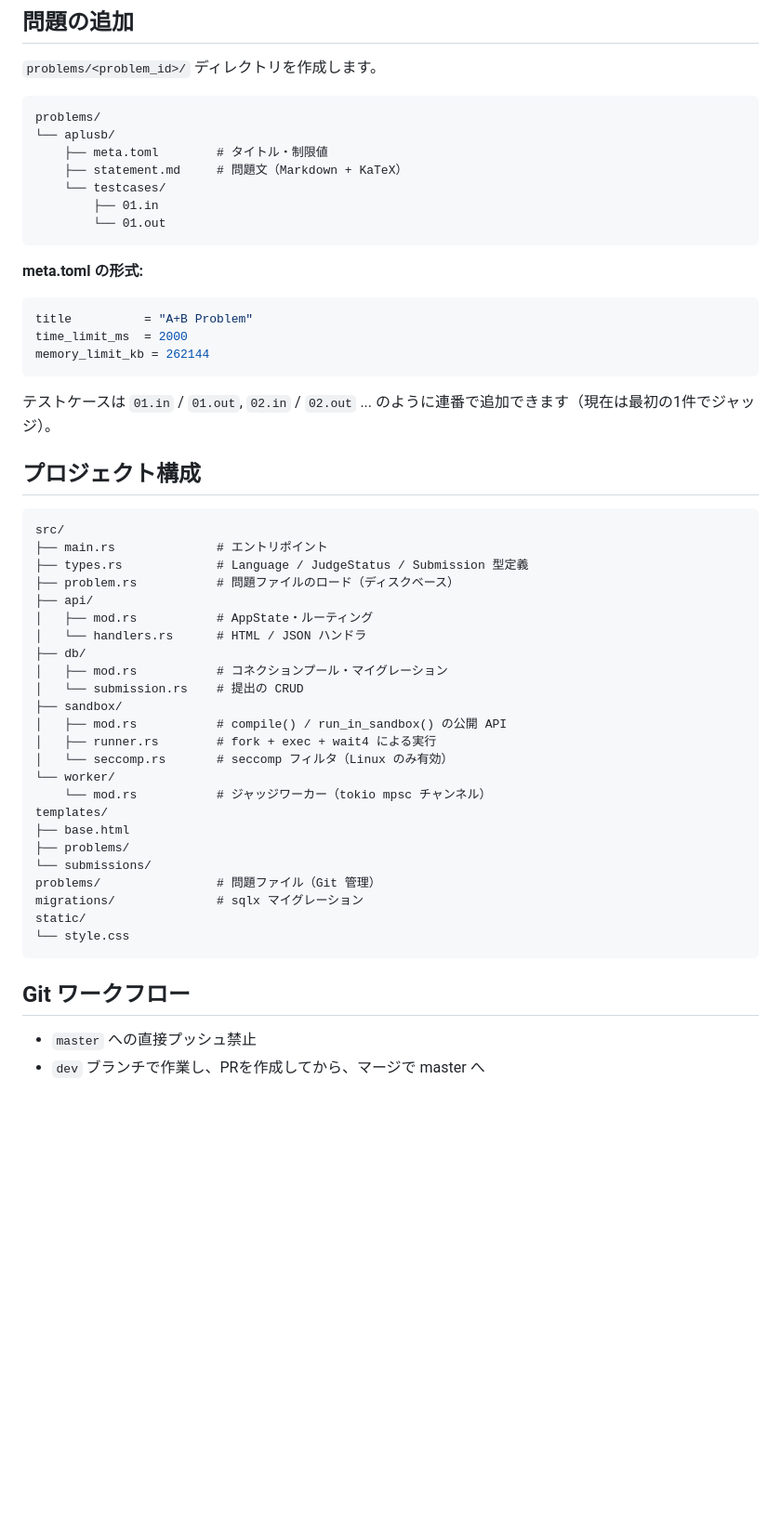
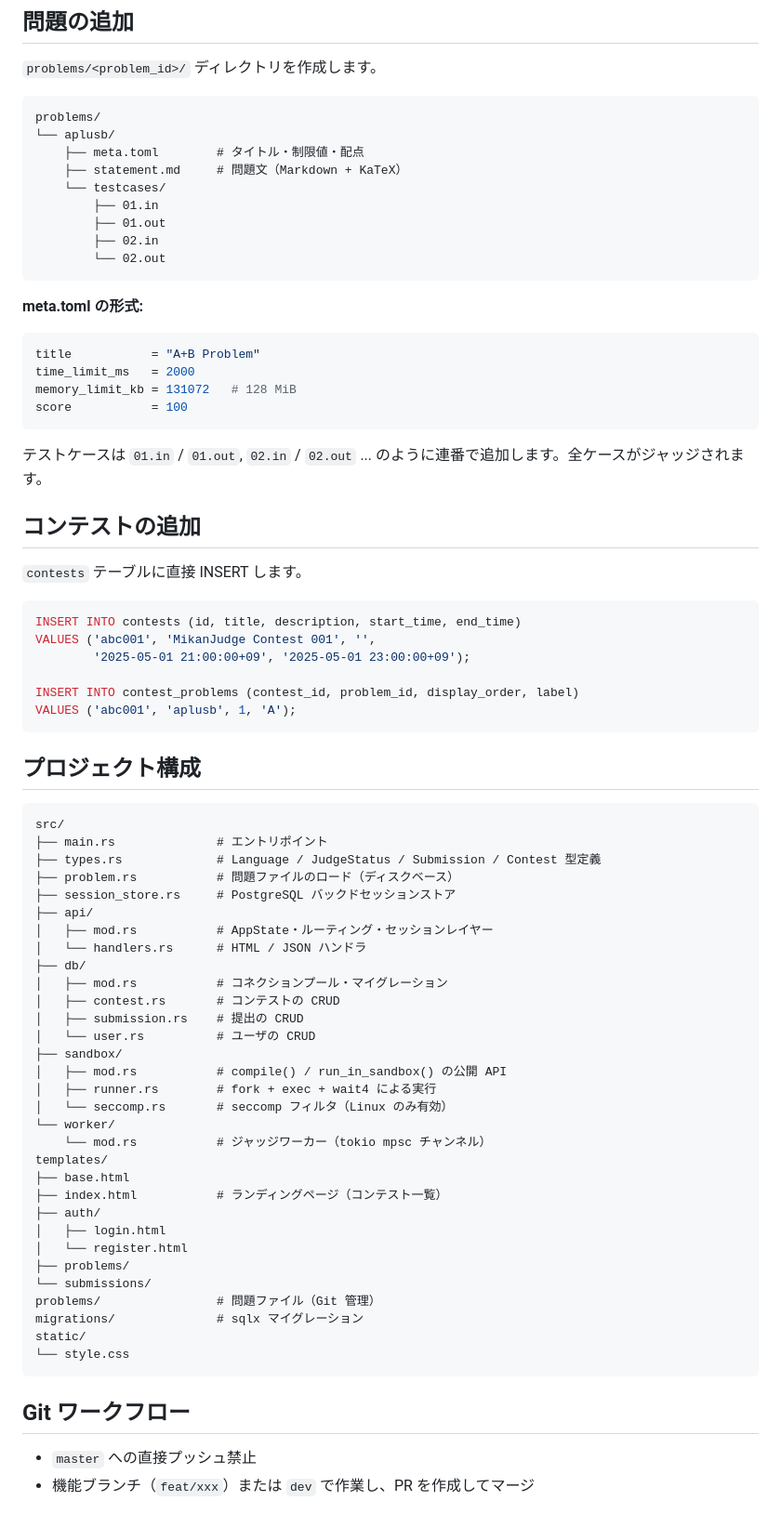
Before and after one commit to Twil3akine/Mikan-Judge, a Markdown page: README.md, the part around one of its changes. Shown at 93% size. Drawn GitHub-style; blank space fills up the shorter version.

````diff
--- a/README.md
+++ b/README.md
@@ -53,36 +57,55 @@ db-migrate  # マイグレーション実行
 ```
 problems/
 └── aplusb/
-    ├── meta.toml        # タイトル・制限値
+    ├── meta.toml        # タイトル・制限値・配点
     ├── statement.md     # 問題文（Markdown + KaTeX）
     └── testcases/
         ├── 01.in
-        └── 01.out
+        ├── 01.out
+        ├── 02.in
+        └── 02.out
 ```
 
 **meta.toml の形式:**
 
 ```toml
-title          = "A+B Problem"
-time_limit_ms  = 2000
-memory_limit_kb = 262144
+title           = "A+B Problem"
+time_limit_ms   = 2000
+memory_limit_kb = 131072   # 128 MiB
+score           = 100
 ```
 
-テストケースは `01.in` / `01.out`, `02.in` / `02.out` ... のように連番で追加できます（現在は最初の1件でジャッジ）。
+テストケースは `01.in` / `01.out`, `02.in` / `02.out` ... のように連番で追加します。全ケースがジャッジされます。
+
+## コンテストの追加
+
+`contests` テーブルに直接 INSERT します。
+
+```sql
+INSERT INTO contests (id, title, description, start_time, end_time)
+VALUES ('abc001', 'MikanJudge Contest 001', '',
+        '2025-05-01 21:00:00+09', '2025-05-01 23:00:00+09');
+
+INSERT INTO contest_problems (contest_id, problem_id, display_order, label)
+VALUES ('abc001', 'aplusb', 1, 'A');
+```
 
 ## プロジェクト構成
 
 ```
 src/
 ├── main.rs              # エントリポイント
-├── types.rs             # Language / JudgeStatus / Submission 型定義
+├── types.rs             # Language / JudgeStatus / Submission / Contest 型定義
 ├── problem.rs           # 問題ファイルのロード（ディスクベース）
+├── session_store.rs     # PostgreSQL バックドセッションストア
 ├── api/
-│   ├── mod.rs           # AppState・ルーティング
+│   ├── mod.rs           # AppState・ルーティング・セッションレイヤー
 │   └── handlers.rs      # HTML / JSON ハンドラ
 ├── db/
 │   ├── mod.rs           # コネクションプール・マイグレーション
-│   └── submission.rs    # 提出の CRUD
+│   ├── contest.rs       # コンテストの CRUD
+│   ├── submission.rs    # 提出の CRUD
+│   └── user.rs          # ユーザの CRUD
 ├── sandbox/
 │   ├── mod.rs           # compile() / run_in_sandbox() の公開 API
 │   ├── runner.rs        # fork + exec + wait4 による実行
@@ -91,6 +114,10 @@ src/
     └── mod.rs           # ジャッジワーカー（tokio mpsc チャンネル）
 templates/
 ├── base.html
+├── index.html           # ランディングページ（コンテスト一覧）
+├── auth/
+│   ├── login.html
+│   └── register.html
 ├── problems/
 └── submissions/
 problems/                # 問題ファイル（Git 管理）
@@ -102,4 +129,4 @@ static/
 ## Git ワークフロー
 
 - `master` への直接プッシュ禁止
-- `dev` ブランチで作業し、PRを作成してから、マージで master へ
+- 機能ブランチ（`feat/xxx`）または `dev` で作業し、PR を作成してマージ
````
Also changed, not shown: other parts of README.md (+6 -2 lines), CLAUDE.md (+55 -19 lines).
